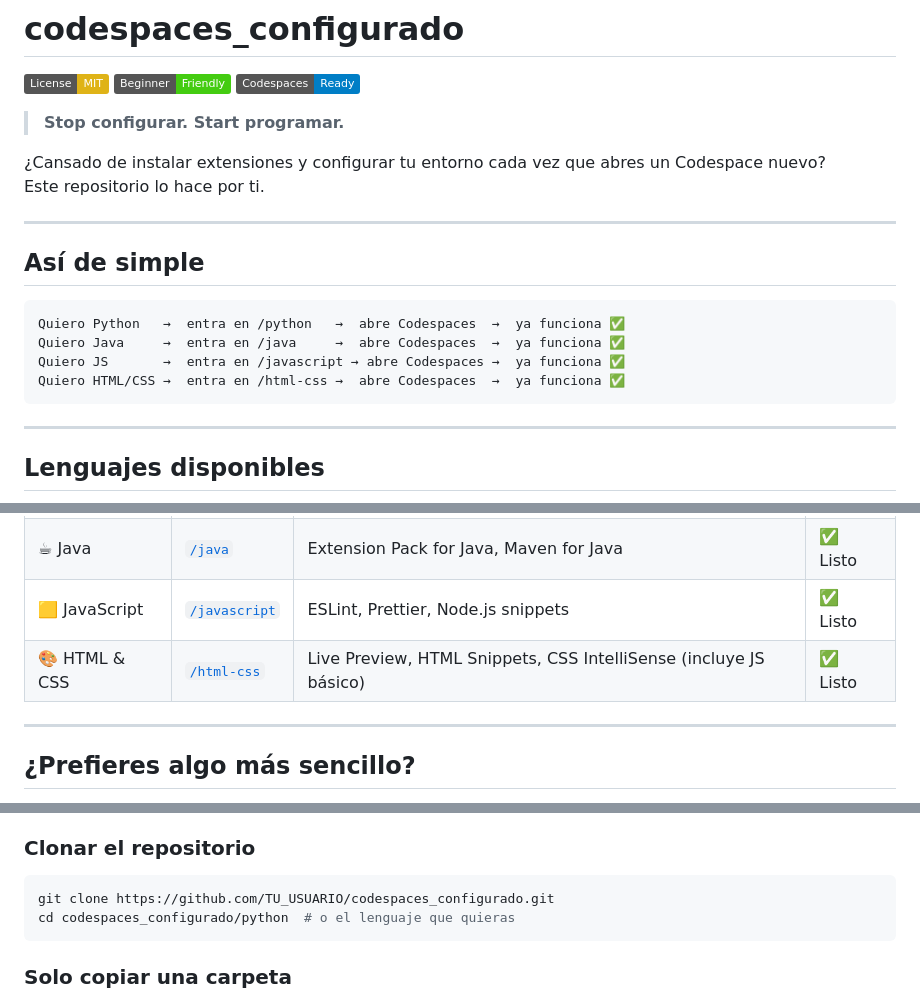
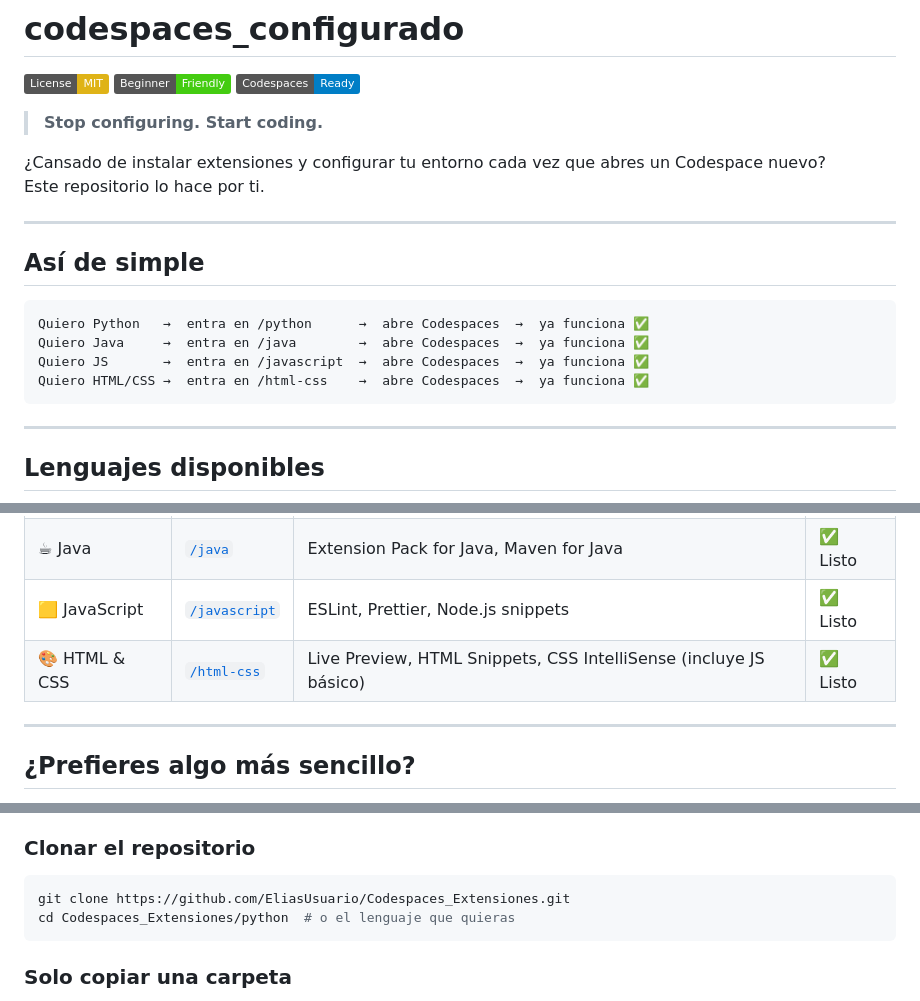
Before and after one commit to EliasUsuario/Codespaces_Extensiones, a Markdown page: README.md, 3 parts joined by grey strips. Rendered like a GitHub page; badges without logos.

Commit message:
se termina el readme

````diff
--- a/README.md
+++ b/README.md
@@ -4,7 +4,7 @@
 [![Beginner Friendly](https://img.shields.io/badge/Beginner-Friendly-brightgreen.svg)](https://github.com/topics/beginner-friendly)
 [![Codespaces Ready](https://img.shields.io/badge/Codespaces-Ready-blue?logo=github)](https://github.com/features/codespaces)
 
-> **Stop configurar. Start programar.**
+> **Stop configuring. Start coding.**
 
 ¿Cansado de instalar extensiones y configurar tu entorno cada vez que abres un Codespace nuevo?
 Este repositorio lo hace por ti.
@@ -14,10 +14,10 @@ Este repositorio lo hace por ti.
 ## Así de simple
 
 ```
-Quiero Python   →  entra en /python   →  abre Codespaces  →  ya funciona ✅
-Quiero Java     →  entra en /java     →  abre Codespaces  →  ya funciona ✅
-Quiero JS       →  entra en /javascript → abre Codespaces →  ya funciona ✅
-Quiero HTML/CSS →  entra en /html-css →  abre Codespaces  →  ya funciona ✅
+Quiero Python   →  entra en /python      →  abre Codespaces  →  ya funciona ✅
+Quiero Java     →  entra en /java        →  abre Codespaces  →  ya funciona ✅
+Quiero JS       →  entra en /javascript  →  abre Codespaces  →  ya funciona ✅
+Quiero HTML/CSS →  entra en /html-css    →  abre Codespaces  →  ya funciona ✅
 ```
 
 ---
@@ -29,7 +29,7 @@ Quiero HTML/CSS →  entra en /html-css →  abre Codespaces  →  ya funciona
 | 🐍 Python | [`/python`](./python) | Pylance, Black Formatter, Jupyter | ✅ Listo |
 | ☕ Java | [`/java`](./java) | Extension Pack for Java, Maven for Java | ✅ Listo |
 | 🟨 JavaScript | [`/javascript`](./javascript) | ESLint, Prettier, Node.js snippets | ✅ Listo |
-| 🎨 HTML & CSS | [`/html-css`](./html-css) | Live Preview, HTML Snippets, CSS IntelliSense (incluye JS básico) | ✅ Listo |Listo |
+| 🎨 HTML & CSS | [`/html-css`](./html-css) | Live Preview, HTML Snippets, CSS IntelliSense (incluye JS básico) | ✅ Listo |
 
 ---
 
@@ -100,8 +102,8 @@ Crea tu propio repositorio con toda la estructura lista. Luego abre Codespaces d
 
 ### Clonar el repositorio
 ```bash
-git clone https://github.com/TU_USUARIO/codespaces_configurado.git
-cd codespaces_configurado/python  # o el lenguaje que quieras
+git clone https://github.com/EliasUsuario/Codespaces_Extensiones.git
+cd Codespaces_Extensiones/python  # o el lenguaje que quieras
 ```
 
 ### Solo copiar una carpeta
````
Also changed, not shown: other parts of README.md (+10 -0 lines), README-1.md (deleted, +0 -147 lines).
